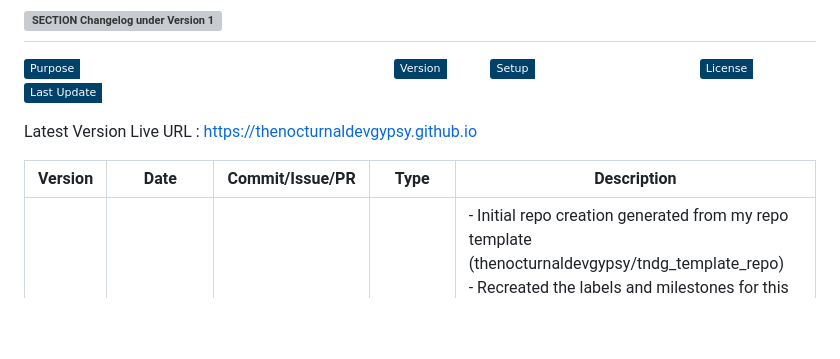
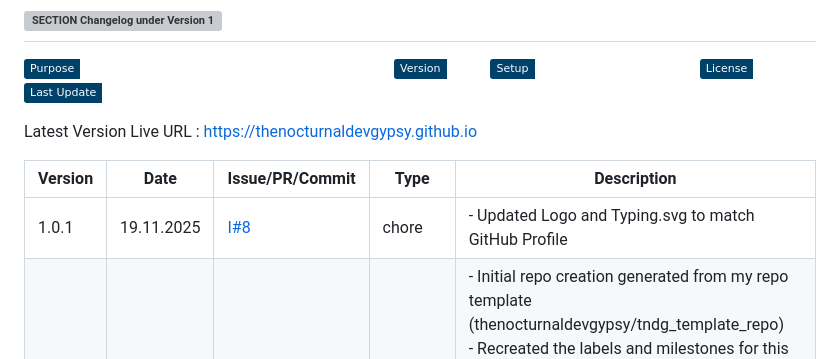
Before and after one commit to thenocturnaldevgypsy/thenocturnaldevgypsy.github.io, a Markdown page: CHANGELOG.md, the part around the change. Drawn GitHub-style; badges without logos; blank space fills up the shorter version; grey boxes are pictures that could not be loaded.

Commit message:
#8 | Updated logo and typing.svg to match GitHub Profile

```diff
--- a/CHANGELOG.md
+++ b/CHANGELOG.md
@@ -21,6 +21,7 @@ If you'd like to use https://github.com/thenocturnaldevgypsy/thenocturnaldevgyps
 
 Latest Version Live URL :  https://thenocturnaldevgypsy.github.io
 
-| Version | Date | Commit/Issue/PR | Type | Description |
+| Version | Date | Issue/PR/Commit | Type | Description |
 | ------------- | ------------- | ------------- | ------------- | ------------- |
+| 1.0.1 | 19.11.2025 | [I#8](https://github.com/thenocturnaldevgypsy/thenocturnaldevgypsy.github.io/issues/8) | chore | - Updated Logo and Typing.svg to match GitHub Profile |
 | 1.0.0 | 01.04.2025 | [I#1](https://github.com/thenocturnaldevgypsy/thenocturnaldevgypsy.github.io/issues/1), [PR#2](https://github.com/thenocturnaldevgypsy/thenocturnaldevgypsy.github.io/pulls/2), [PR#3](https://github.com/thenocturnaldevgypsy/thenocturnaldevgypsy.github.io/pulls/3) | refactor, build | - Initial repo creation generated from my repo template (thenocturnaldevgypsy/tndg_template_repo)<br>- Recreated the labels and milestones for this repo since it was not migrated during generation.<br>- Added the needed tokens for the repo for showing my GitHub and WakaTime stats.<br>- Removed the unnecessary MD files, only kept `README.md` and `CHANGELOG.md`<br>- Updated `README.md`'s content, added the image assets and comments from `GitHub-Profile-Summary-Cards` and `Wakatime-Readme` GH Action workflows. |
```
Also changed, not shown: README.md (+1 -1 lines), MD_assets/logo.png.
